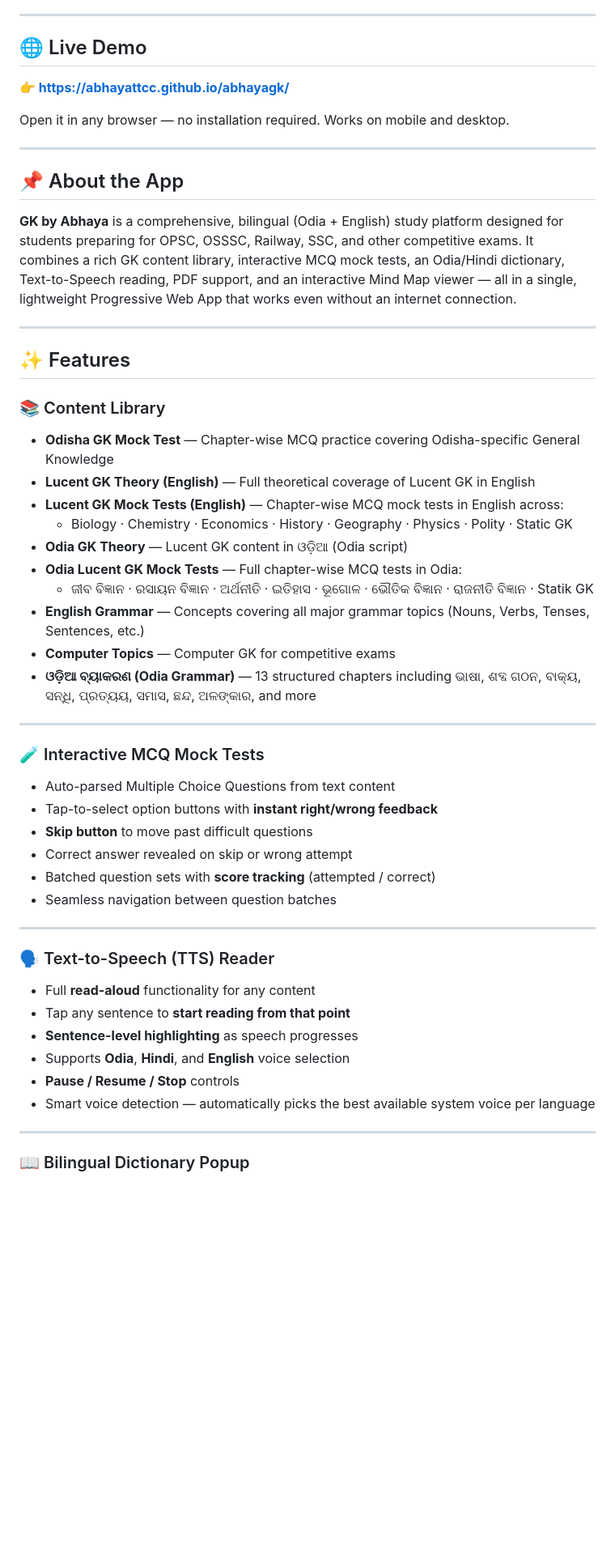
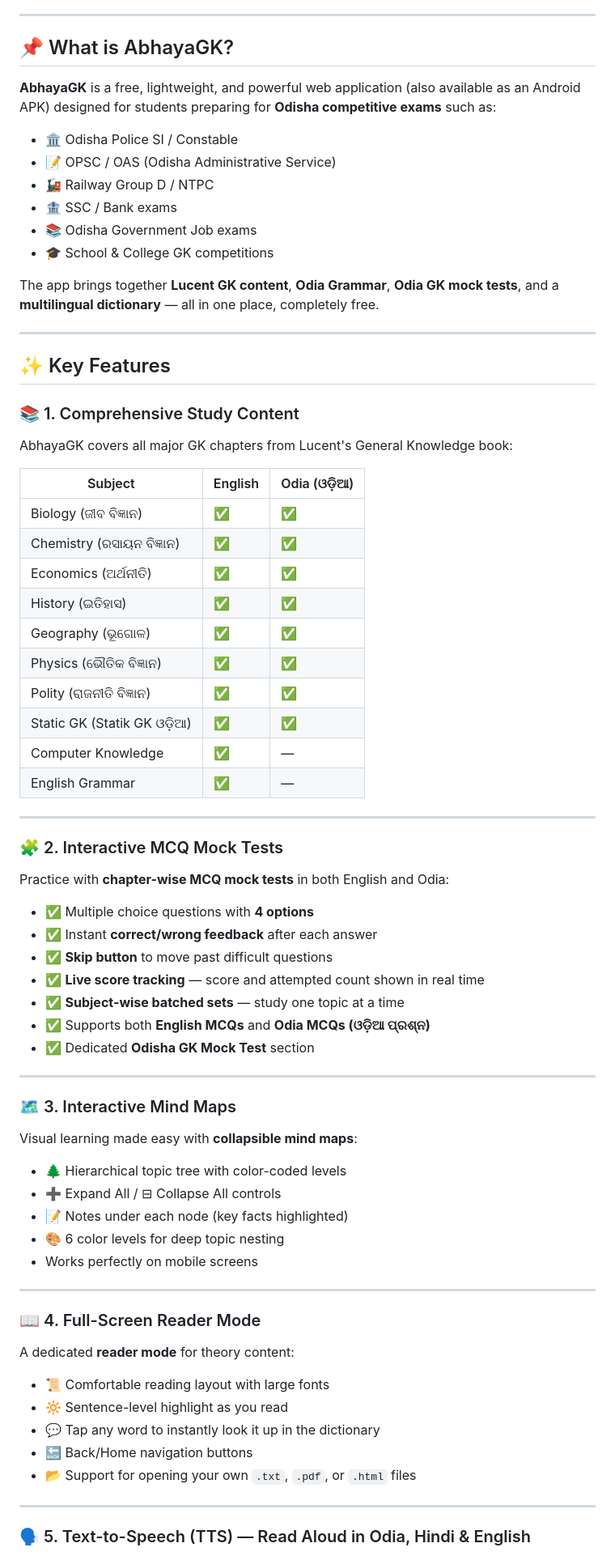
Before and after one commit to abhayattcc/Js, a Markdown page: README.md, the part around one of its changes. Shown at 81% size. Rendered like a GitHub page; blank space fills up the shorter version.

```diff
--- a/README.md
+++ b/README.md
@@ -13,58 +21,79 @@
 
 ---
 
-## 🌐 Live Demo
+## 📌 What is AbhayaGK?
 
-**👉 [https://abhayattcc.github.io/abhayagk/](https://abhayattcc.github.io/abhayagk/)**
+**AbhayaGK** is a free, lightweight, and powerful web application (also available as an Android APK) designed for students preparing for **Odisha competitive exams** such as:
 
-Open it in any browser — no installation required. Works on mobile and desktop.
+- 🏛️ Odisha Police SI / Constable
+- 📝 OPSC / OAS (Odisha Administrative Service)
+- 🚂 Railway Group D / NTPC
+- 🏦 SSC / Bank exams
+- 📚 Odisha Government Job exams
+- 🎓 School & College GK competitions
+
+The app brings together **Lucent GK content**, **Odia Grammar**, **Odia GK mock tests**, and a **multilingual dictionary** — all in one place, completely free.
 
 ---
 
-## 📌 About the App
+## ✨ Key Features
 
-**GK by Abhaya** is a comprehensive, bilingual (Odia + English) study platform designed for students preparing for OPSC, OSSSC, Railway, SSC, and other competitive exams. It combines a rich GK content library, interactive MCQ mock tests, an Odia/Hindi dictionary, Text-to-Speech reading, PDF support, and an interactive Mind Map viewer — all in a single, lightweight Progressive Web App that works even without an internet connection.
+### 📚 1. Comprehensive Study Content
+
+AbhayaGK covers all major GK chapters from Lucent's General Knowledge book:
+
+| Subject | English | Odia (ଓଡ଼ିଆ) |
+|---------|---------|--------------|
+| Biology (ଜୀବ ବିଜ୍ଞାନ) | ✅ | ✅ |
+| Chemistry (ରସାୟନ ବିଜ୍ଞାନ) | ✅ | ✅ |
+| Economics (ଅର୍ଥନୀତି) | ✅ | ✅ |
+| History (ଇତିହାସ) | ✅ | ✅ |
+| Geography (ଭୂଗୋଳ) | ✅ | ✅ |
+| Physics (ଭୌତିକ ବିଜ୍ଞାନ) | ✅ | ✅ |
+| Polity (ରାଜନୀତି ବିଜ୍ଞାନ) | ✅ | ✅ |
+| Static GK (Statik GK ଓଡ଼ିଆ) | ✅ | ✅ |
+| Computer Knowledge | ✅ | — |
+| English Grammar | ✅ | — |
 
 ---
 
-## ✨ Features
+### 🧩 2. Interactive MCQ Mock Tests
 
-### 📚 Content Library
+Practice with **chapter-wise MCQ mock tests** in both English and Odia:
 
-- **Odisha GK Mock Test** — Chapter-wise MCQ practice covering Odisha-specific General Knowledge
-- **Lucent GK Theory (English)** — Full theoretical coverage of Lucent GK in English
-- **Lucent GK Mock Tests (English)** — Chapter-wise MCQ mock tests in English across:
-  - Biology · Chemistry · Economics · History · Geography · Physics · Polity · Static GK
-- **Odia GK Theory** — Lucent GK content in ଓଡ଼ିଆ (Odia script)
-- **Odia Lucent GK Mock Tests** — Full chapter-wise MCQ tests in Odia:
-  - ଜୀବ ବିଜ୍ଞାନ · ରସାୟନ ବିଜ୍ଞାନ · ଅର୍ଥନୀତି · ଇତିହାସ · ଭୂଗୋଳ · ଭୌତିକ ବିଜ୍ଞାନ · ରାଜନୀତି ବିଜ୍ଞାନ · Statik GK
-- **English Grammar** — Concepts covering all major grammar topics (Nouns, Verbs, Tenses, Sentences, etc.)
-- **Computer Topics** — Computer GK for competitive exams
-- **ଓଡ଼ିଆ ବ୍ୟାକରଣ (Odia Grammar)** — 13 structured chapters including ଭାଷା, ଶବ୍ଦ ଗଠନ, ବାକ୍ୟ, ସନ୍ଧି, ପ୍ରତ୍ୟୟ, ସମାସ, ଛନ୍ଦ, ଅଳଙ୍କାର, and more
+- ✅ Multiple choice questions with **4 options**
+- ✅ Instant **correct/wrong feedback** after each answer
+- ✅ **Skip button** to move past difficult questions
+- ✅ **Live score tracking** — score and attempted count shown in real time
+- ✅ **Subject-wise batched sets** — study one topic at a time
+- ✅ Supports both **English MCQs** and **Odia MCQs (ଓଡ଼ିଆ ପ୍ରଶ୍ନ)**
+- ✅ Dedicated **Odisha GK Mock Test** section
 
 ---
 
-### 🧪 Interactive MCQ Mock Tests
+### 🗺️ 3. Interactive Mind Maps
 
-- Auto-parsed Multiple Choice Questions from text content
-- Tap-to-select option buttons with **instant right/wrong feedback**
-- **Skip button** to move past difficult questions
-- Correct answer revealed on skip or wrong attempt
-- Batched question sets with **score tracking** (attempted / correct)
-- Seamless navigation between question batches
+Visual learning made easy with **collapsible mind maps**:
+
+- 🌲 Hierarchical topic tree with color-coded levels
+- ➕ Expand All / ⊟ Collapse All controls
+- 📝 Notes under each node (key facts highlighted)
+- 🎨 6 color levels for deep topic nesting
+- Works perfectly on mobile screens
 
 ---
 
-### 🗣️ Text-to-Speech (TTS) Reader
+### 📖 4. Full-Screen Reader Mode
 
-- Full **read-aloud** functionality for any content
-- Tap any sentence to **start reading from that point**
-- **Sentence-level highlighting** as speech progresses
-- Supports **Odia**, **Hindi**, and **English** voice selection
-- **Pause / Resume / Stop** controls
-- Smart voice detection — automatically picks the best available system voice per language
+A dedicated **reader mode** for theory content:
+
+- 📜 Comfortable reading layout with large fonts
+- 🔆 Sentence-level highlight as you read
+- 💬 Tap any word to instantly look it up in the dictionary
+- 🔙 Back/Home navigation buttons
+- 📂 Support for opening your own `.txt`, `.pdf`, or `.html` files
 
 ---
 
-### 📖 Bilingual Dictionary Popup
+### 🗣️ 5. Text-to-Speech (TTS) — Read Aloud in Odia, Hindi & English
 
```
Also changed, not shown: other parts of README.md (+145 -101 lines).
